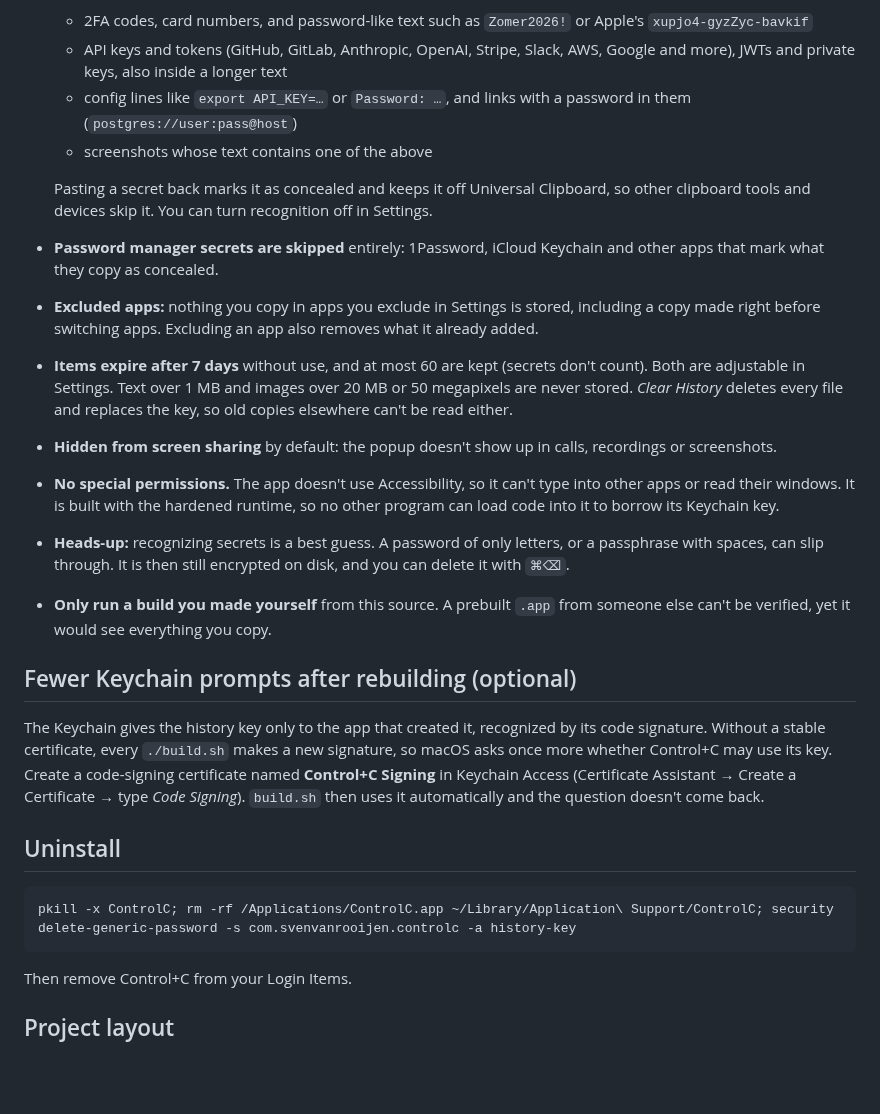
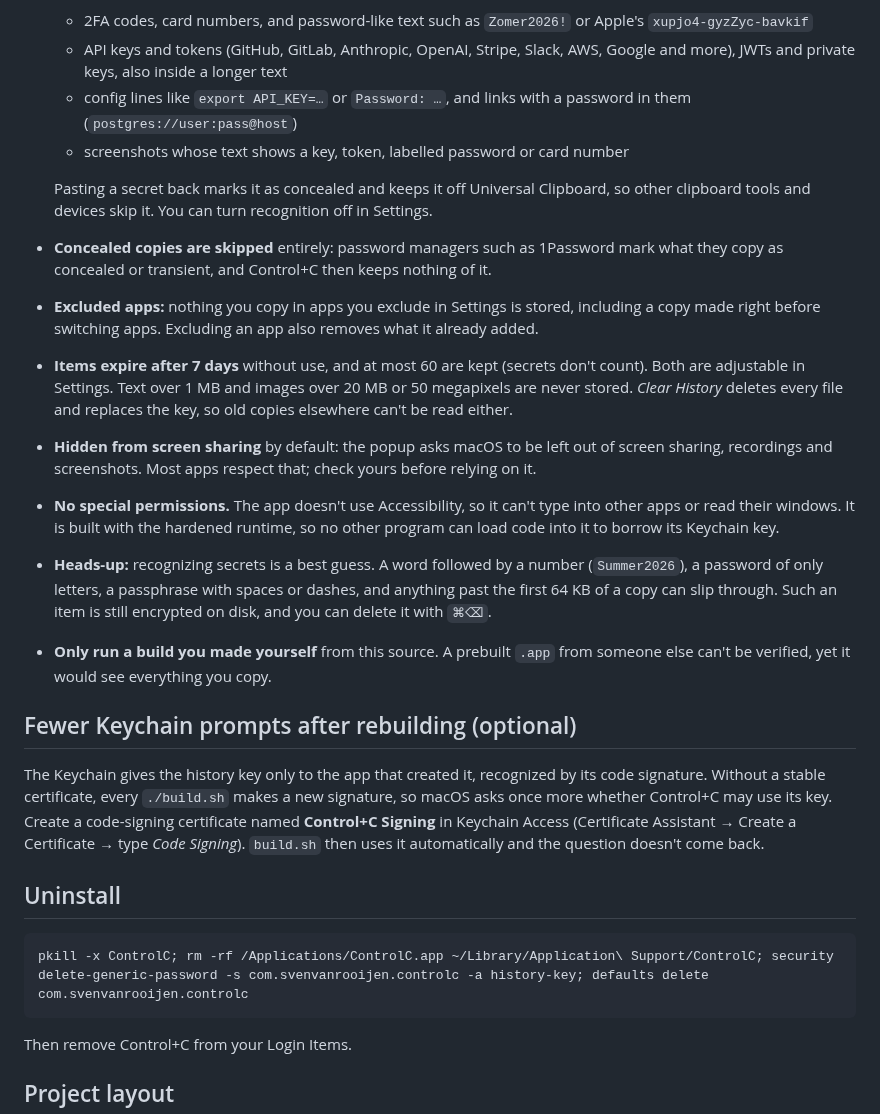
Before and after one commit to SvenwifAI/control-c, a Markdown page: README.md, the part around the change. Rendered like a GitHub page; blank space fills up the shorter version.

````diff
--- a/README.md
+++ b/README.md
@@ -83,15 +83,15 @@ You can drag the popup by any empty spot.
   - 2FA codes, card numbers, and password-like text such as `Zomer2026!` or Apple's `xupjo4-gyzZyc-bavkif`
   - API keys and tokens (GitHub, GitLab, Anthropic, OpenAI, Stripe, Slack, AWS, Google and more), JWTs and private keys, also inside a longer text
   - config lines like `export API_KEY=…` or `Password: …`, and links with a password in them (`postgres://user:pass@host`)
-  - screenshots whose text contains one of the above
+  - screenshots whose text shows a key, token, labelled password or card number
 
   Pasting a secret back marks it as concealed and keeps it off Universal Clipboard, so other clipboard tools and devices skip it. You can turn recognition off in Settings.
-- **Password manager secrets are skipped** entirely: 1Password, iCloud Keychain and other apps that mark what they copy as concealed.
+- **Concealed copies are skipped** entirely: password managers such as 1Password mark what they copy as concealed or transient, and Control+C then keeps nothing of it.
 - **Excluded apps:** nothing you copy in apps you exclude in Settings is stored, including a copy made right before switching apps. Excluding an app also removes what it already added.
 - **Items expire after 7 days** without use, and at most 60 are kept (secrets don't count). Both are adjustable in Settings. Text over 1 MB and images over 20 MB or 50 megapixels are never stored. *Clear History* deletes every file and replaces the key, so old copies elsewhere can't be read either.
-- **Hidden from screen sharing** by default: the popup doesn't show up in calls, recordings or screenshots.
+- **Hidden from screen sharing** by default: the popup asks macOS to be left out of screen sharing, recordings and screenshots. Most apps respect that; check yours before relying on it.
 - **No special permissions.** The app doesn't use Accessibility, so it can't type into other apps or read their windows. It is built with the hardened runtime, so no other program can load code into it to borrow its Keychain key.
-- **Heads-up:** recognizing secrets is a best guess. A password of only letters, or a passphrase with spaces, can slip through. It is then still encrypted on disk, and you can delete it with `⌘⌫`.
+- **Heads-up:** recognizing secrets is a best guess. A word followed by a number (`Summer2026`), a password of only letters, a passphrase with spaces or dashes, and anything past the first 64 KB of a copy can slip through. Such an item is still encrypted on disk, and you can delete it with `⌘⌫`.
 - **Only run a build you made yourself** from this source. A prebuilt `.app` from someone else can't be verified, yet it would see everything you copy.
 
 ## Fewer Keychain prompts after rebuilding (optional)
@@ -101,7 +101,7 @@ The Keychain gives the history key only to the app that created it, recognized b
 ## Uninstall
 
 ```bash
-pkill -x ControlC; rm -rf /Applications/ControlC.app ~/Library/Application\ Support/ControlC; security delete-generic-password -s com.svenvanrooijen.controlc -a history-key
+pkill -x ControlC; rm -rf /Applications/ControlC.app ~/Library/Application\ Support/ControlC; security delete-generic-password -s com.svenvanrooijen.controlc -a history-key; defaults delete com.svenvanrooijen.controlc
 ```
 
 Then remove Control+C from your Login Items.
````
Also changed, not shown: README.nl.md (+5 -5 lines), docs/screenshot-compact.nl.png, docs/screenshot-compact.png, docs/screenshot-expanded.nl.png, docs/screenshot-expanded.png, 6 other files.
